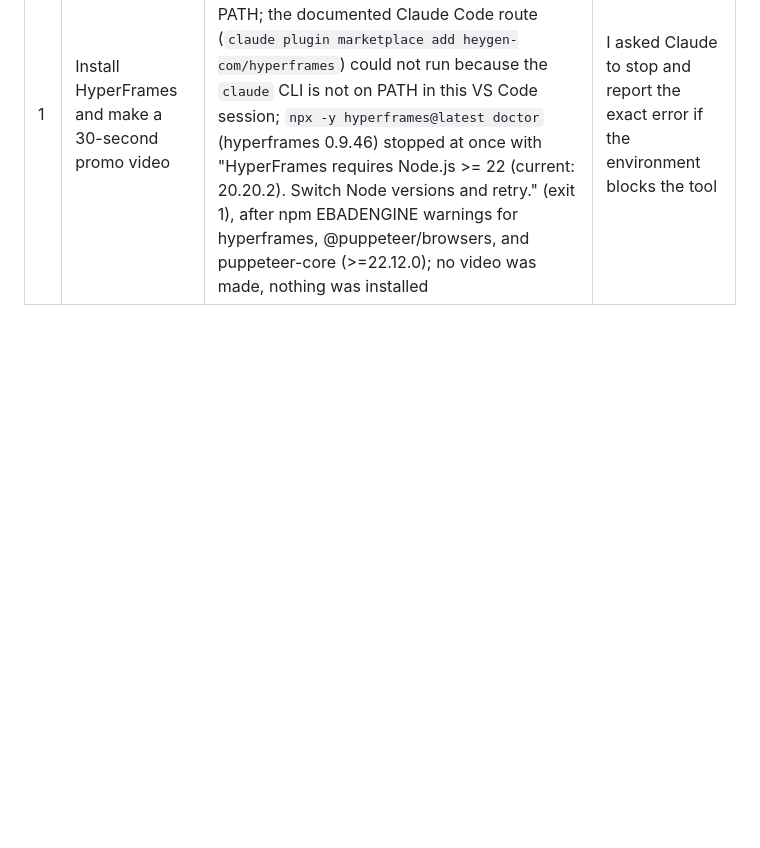
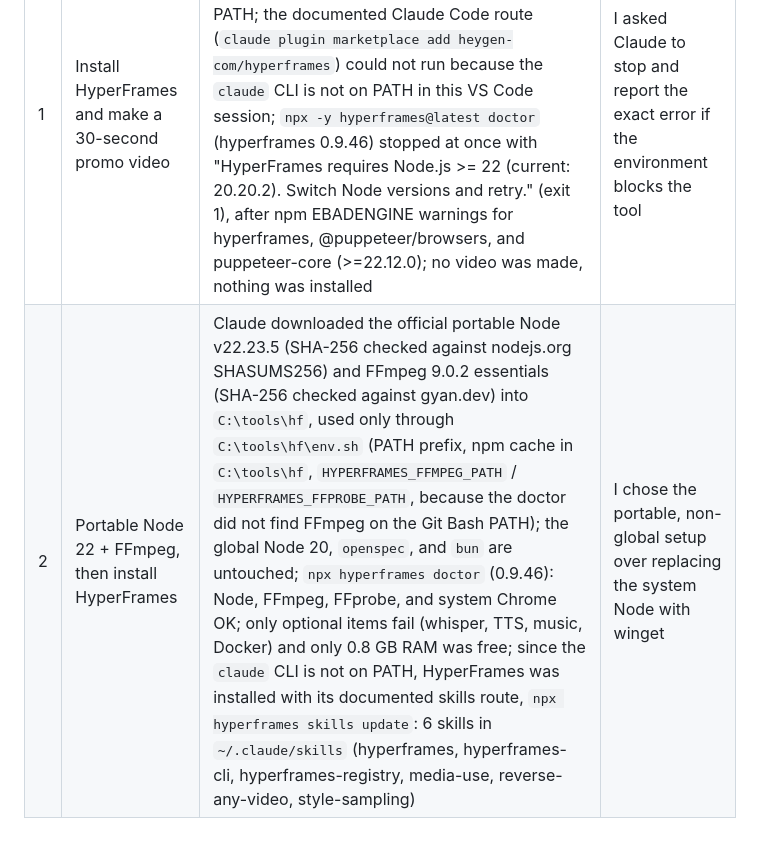
Before and after one commit to esst-prog2/surveyguard, a Markdown page: PROCESS.md, the part around the change. Rendered like a GitHub page; blank space fills up the shorter version.

Commit message:
HW10 step 2: portable Node 22 and FFmpeg, HyperFrames installed
Co-Authored-By: Claude Opus 5.5 <noreply@anthropic.com>

```diff
--- a/PROCESS.md
+++ b/PROCESS.md
@@ -30,3 +30,4 @@
 | # | Step | What the tool did | What I decided |
 |---|------|-------------------|----------------|
 | 1 | Install HyperFrames and make a 30-second promo video | Claude read the HyperFrames README (requirements: Node.js 22+, FFmpeg); the machine has Node v20.20.2 and no FFmpeg on PATH; the documented Claude Code route (`claude plugin marketplace add heygen-com/hyperframes`) could not run because the `claude` CLI is not on PATH in this VS Code session; `npx -y hyperframes@latest doctor` (hyperframes 0.9.46) stopped at once with "HyperFrames requires Node.js >= 22 (current: 20.20.2). Switch Node versions and retry." (exit 1), after npm EBADENGINE warnings for hyperframes, @puppeteer/browsers, and puppeteer-core (>=22.12.0); no video was made, nothing was installed | I asked Claude to stop and report the exact error if the environment blocks the tool |
+| 2 | Portable Node 22 + FFmpeg, then install HyperFrames | Claude downloaded the official portable Node v22.23.5 (SHA-256 checked against nodejs.org SHASUMS256) and FFmpeg 9.0.2 essentials (SHA-256 checked against gyan.dev) into `C:\tools\hf`, used only through `C:\tools\hf\env.sh` (PATH prefix, npm cache in `C:\tools\hf`, `HYPERFRAMES_FFMPEG_PATH` / `HYPERFRAMES_FFPROBE_PATH`, because the doctor did not find FFmpeg on the Git Bash PATH); the global Node 20, `openspec`, and `bun` are untouched; `npx hyperframes doctor` (0.9.46): Node, FFmpeg, FFprobe, and system Chrome OK; only optional items fail (whisper, TTS, music, Docker) and only 0.8 GB RAM was free; since the `claude` CLI is not on PATH, HyperFrames was installed with its documented skills route, `npx hyperframes skills update`: 6 skills in `~/.claude/skills` (hyperframes, hyperframes-cli, hyperframes-registry, media-use, reverse-any-video, style-sampling) | I chose the portable, non-global setup over replacing the system Node with winget |
```
Also changed, not shown: PLANNING_LOG.md (+1 -0 lines).
